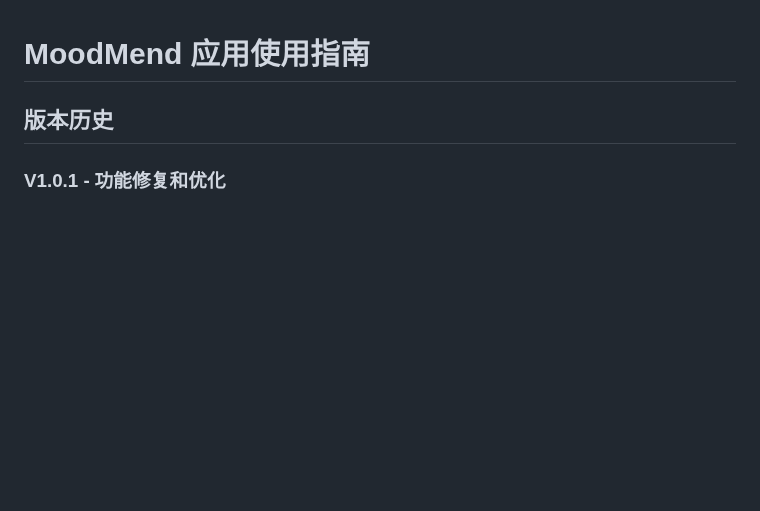
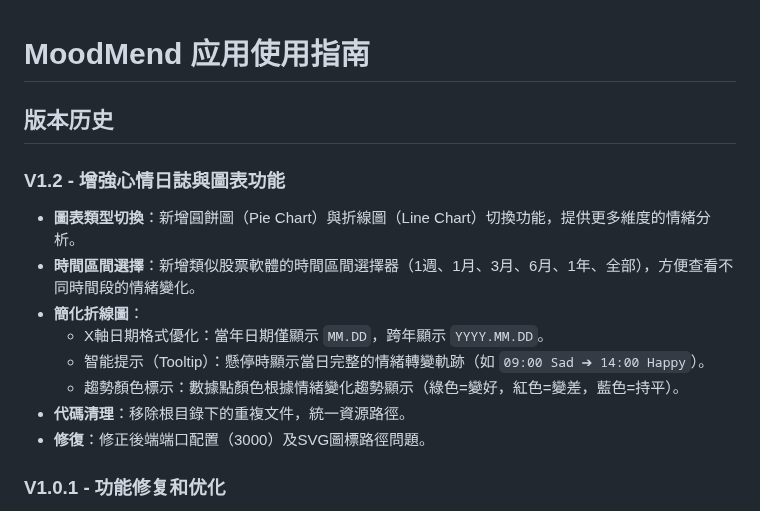
Before and after one commit to eric123651/moodmend, a Markdown page: README.md, the part around the change. Drawn GitHub-style; blank space fills up the shorter version.

Commit message:
Update README for V1.2

```diff
--- a/README.md
+++ b/README.md
@@ -1,6 +1,17 @@
 # MoodMend 应用使用指南
 
 ## 版本历史
+
+### V1.2 - 增強心情日誌與圖表功能
+
+- **圖表類型切換**：新增圓餅圖（Pie Chart）與折線圖（Line Chart）切換功能，提供更多維度的情緒分析。
+- **時間區間選擇**：新增類似股票軟體的時間區間選擇器（1週、1月、3月、6月、1年、全部），方便查看不同時間段的情緒變化。
+- **簡化折線圖**：
+    - X軸日期格式優化：當年日期僅顯示 `MM.DD`，跨年顯示 `YYYY.MM.DD`。
+    - 智能提示（Tooltip）：懸停時顯示當日完整的情緒轉變軌跡（如 `09:00 Sad ➔ 14:00 Happy`）。
+    - 趨勢顏色標示：數據點顏色根據情緒變化趨勢顯示（綠色=變好，紅色=變差，藍色=持平）。
+- **代碼清理**：移除根目錄下的重複文件，統一資源路徑。
+- **修復**：修正後端端口配置（3000）及SVG圖標路徑問題。
 
 ### V1.0.1 - 功能修复和优化
 
```
